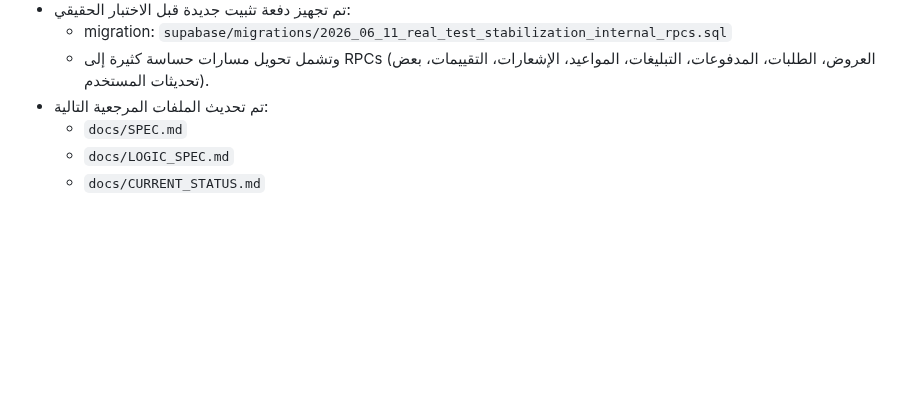
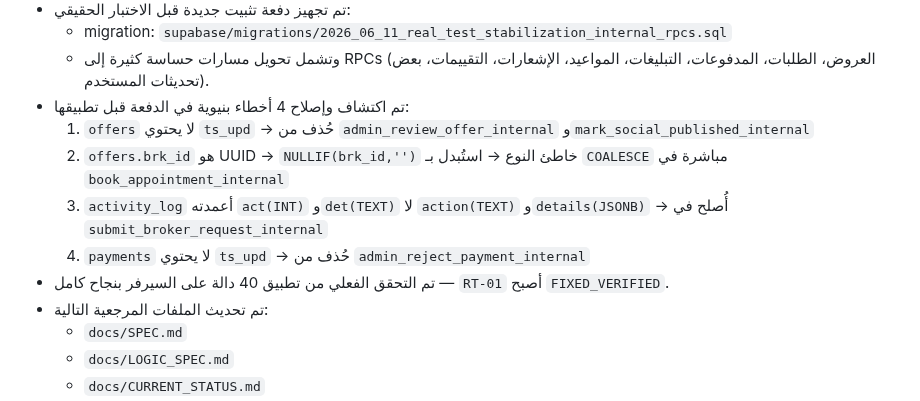
Before and after one commit to hady-albnnai/sweeda-real-estate-office-elc, a Markdown page: docs/LOGIC_REPAIR_TRACKER.md, the part around one of its changes. Drawn GitHub-style; blank space fills up the shorter version.

```diff
--- a/docs/LOGIC_REPAIR_TRACKER.md
+++ b/docs/LOGIC_REPAIR_TRACKER.md
@@ -163,6 +163,12 @@
 - تم تجهيز دفعة تثبيت جديدة قبل الاختبار الحقيقي:
   - migration: `supabase/migrations/2026_06_11_real_test_stabilization_internal_rpcs.sql`
   - وتشمل تحويل مسارات حساسة كثيرة إلى RPCs (العروض، الطلبات، المدفوعات، التبليغات، المواعيد، الإشعارات، التقييمات، بعض تحديثات المستخدم).
+- تم اكتشاف وإصلاح 4 أخطاء بنيوية في الدفعة قبل تطبيقها:
+  1. `offers` لا يحتوي `ts_upd` → حُذف من `admin_review_offer_internal` و`mark_social_published_internal`
+  2. `offers.brk_id` هو UUID → `NULLIF(brk_id,'')` خاطئ النوع → استُبدل بـ `COALESCE` مباشرة في `book_appointment_internal`
+  3. `activity_log` أعمدته `act(INT)` و`det(TEXT)` لا `action(TEXT)` و`details(JSONB)` → أُصلح في `submit_broker_request_internal`
+  4. `payments` لا يحتوي `ts_upd` → حُذف من `admin_reject_payment_internal`
+- تم التحقق الفعلي من تطبيق 40 دالة على السيرفر بنجاح كامل — `RT-01` أصبح `FIXED_VERIFIED`.
 - تم تحديث الملفات المرجعية التالية:
   - `docs/SPEC.md`
   - `docs/LOGIC_SPEC.md`
```
Also changed, not shown: other parts of docs/LOGIC_REPAIR_TRACKER.md (+1 -1 lines), docs/CURRENT_STATUS.md (+4 -3 lines), supabase/FUNCTIONS_REFERENCE.md (+43 -1 lines).
